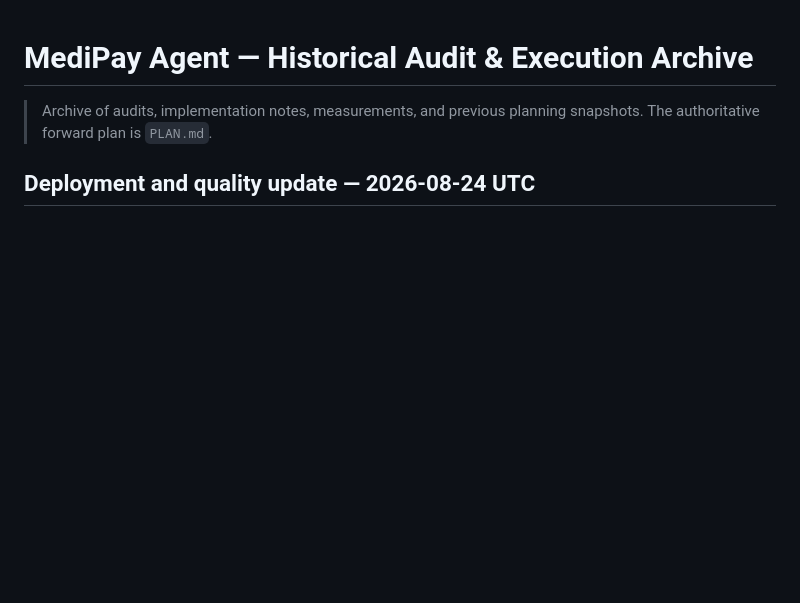
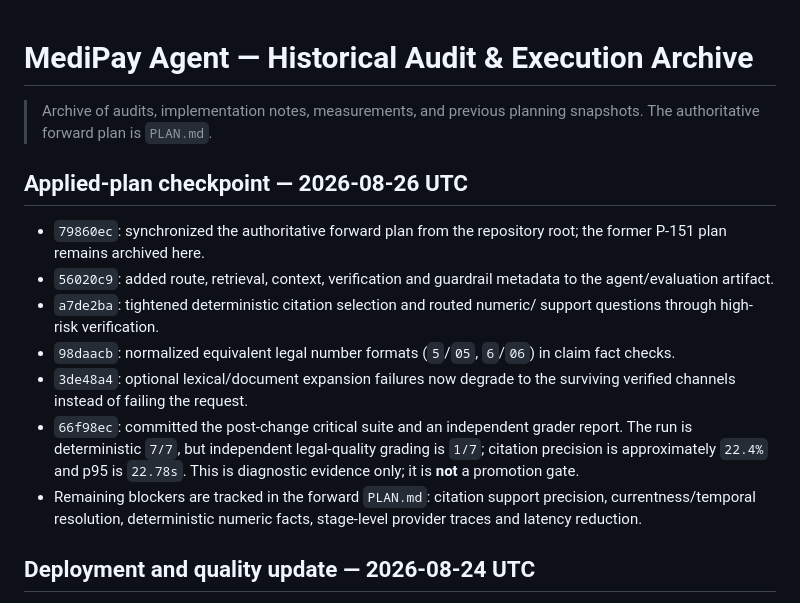
Before and after one commit to HOANGQUANGMINH371195/TEAM_GENIUS, a Markdown page: AUDIT.md, the part around the change. GitHub-like rendering; blank space fills up the shorter version.

Commit message:
docs: record applied-plan benchmark checkpoint

```diff
--- a/AUDIT.md
+++ b/AUDIT.md
@@ -2,6 +2,26 @@
 
 > Archive of audits, implementation notes, measurements, and previous planning
 > snapshots. The authoritative forward plan is `PLAN.md`.
+
+## Applied-plan checkpoint — 2026-08-26 UTC
+
+- `79860ec`: synchronized the authoritative forward plan from the repository
+  root; the former P-151 plan remains archived here.
+- `56020c9`: added route, retrieval, context, verification and guardrail
+  metadata to the agent/evaluation artifact.
+- `a7de2ba`: tightened deterministic citation selection and routed numeric/
+  support questions through high-risk verification.
+- `98daacb`: normalized equivalent legal number formats (`5`/`05`, `6`/`06`)
+  in claim fact checks.
+- `3de48a4`: optional lexical/document expansion failures now degrade to the
+  surviving verified channels instead of failing the request.
+- `66f98ec`: committed the post-change critical suite and an independent
+  grader report. The run is deterministic `7/7`, but independent legal-quality
+  grading is `1/7`; citation precision is approximately `22.4%` and p95 is
+  `22.78s`. This is diagnostic evidence only; it is **not** a promotion gate.
+- Remaining blockers are tracked in the forward `PLAN.md`: citation support
+  precision, currentness/temporal resolution, deterministic numeric facts,
+  stage-level provider traces and latency reduction.
 
 ## Deployment and quality update — 2026-08-24 UTC
 
```
